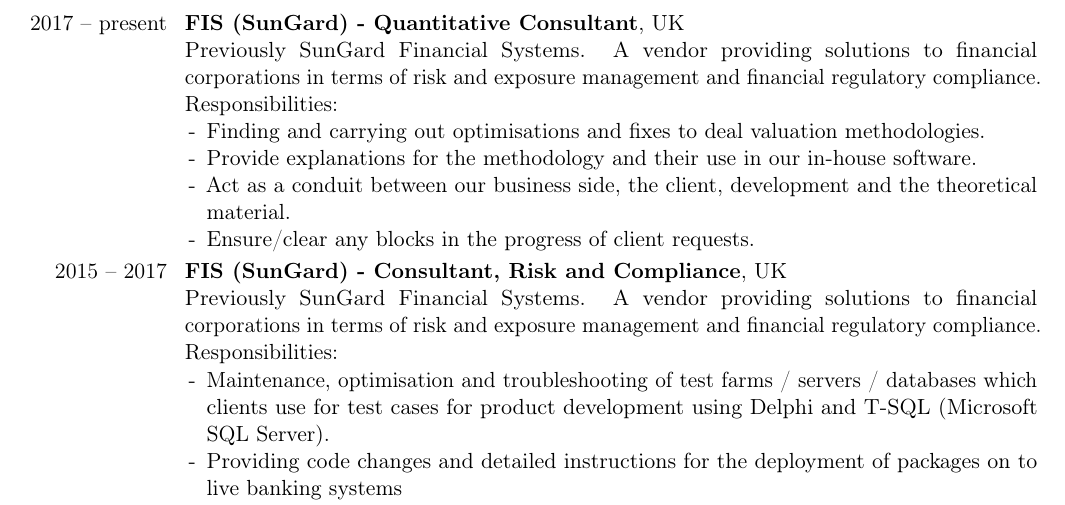
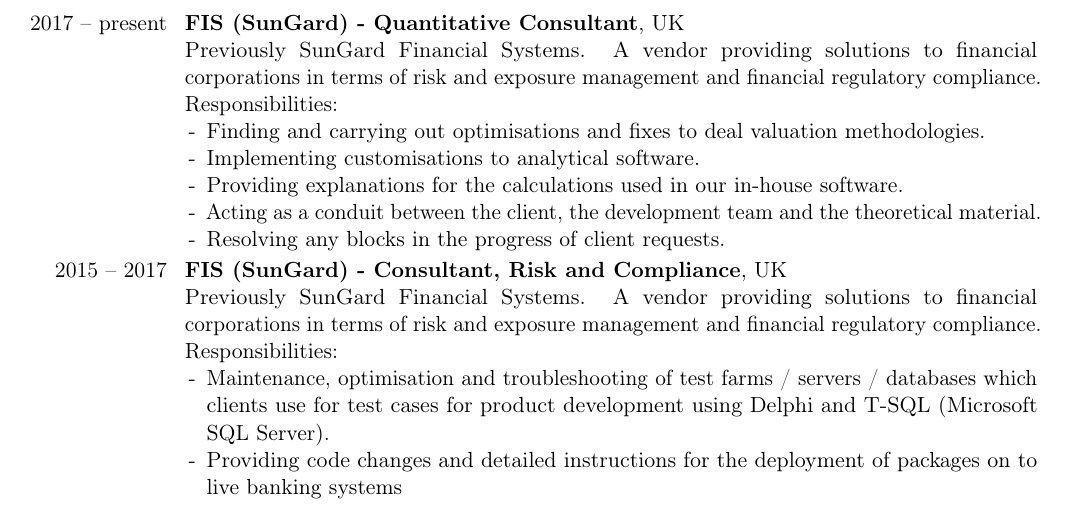
Before and after one commit to TanselArif-21/CV, a LaTeX CV (Latex/tanselcv.tex): part of page 1 of 2, cut so that both start at the same text. Compiled offline with pdfLaTeX; a LaTeX package or settings file that is missing is left out.

Commit message:
Updating

```diff
--- a/Latex/tanselcv.tex
+++ b/Latex/tanselcv.tex
@@ -70,9 +70,10 @@
 Responsibilities:
 \begin{itemize}
 \item[-] Finding and carrying out optimisations and fixes to deal valuation methodologies.
-\item[-] Provide explanations for the methodology and their use in our in-house software.
-\item[-] Act as a conduit between our business side, the client, development and the theoretical material.
-\item[-] Ensure/clear any blocks in the progress of client requests.
+\item[-] Implementing customisations to analytical software.
+\item[-] Providing explanations for the calculations used in our in-house software.
+\item[-] Acting as a conduit between the client, the development team and the theoretical material.
+\item[-] Resolving any blocks in the progress of client requests.
 \end{itemize}}
 
 \cventry{2015 -- 2017}{FIS (SunGard) - Consultant, Risk and Compliance}{}{UK}{}{\normalsize Previously SunGard Financial Systems. A vendor providing solutions to financial corporations in terms of risk and exposure management and financial regulatory compliance. Responsibilities:
```
Also changed, not shown: Latex/tanselcv.pdf, 3 other files.
